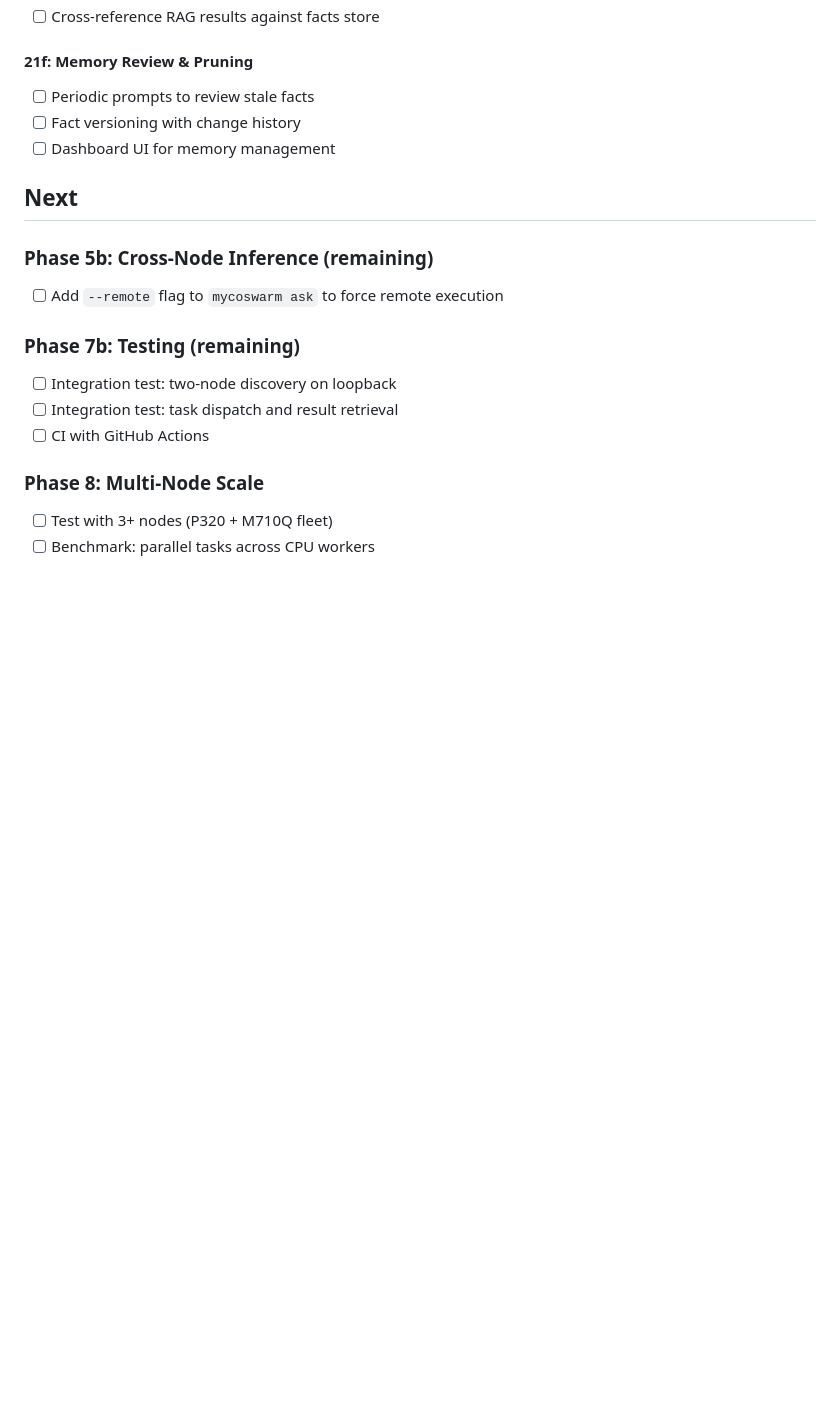
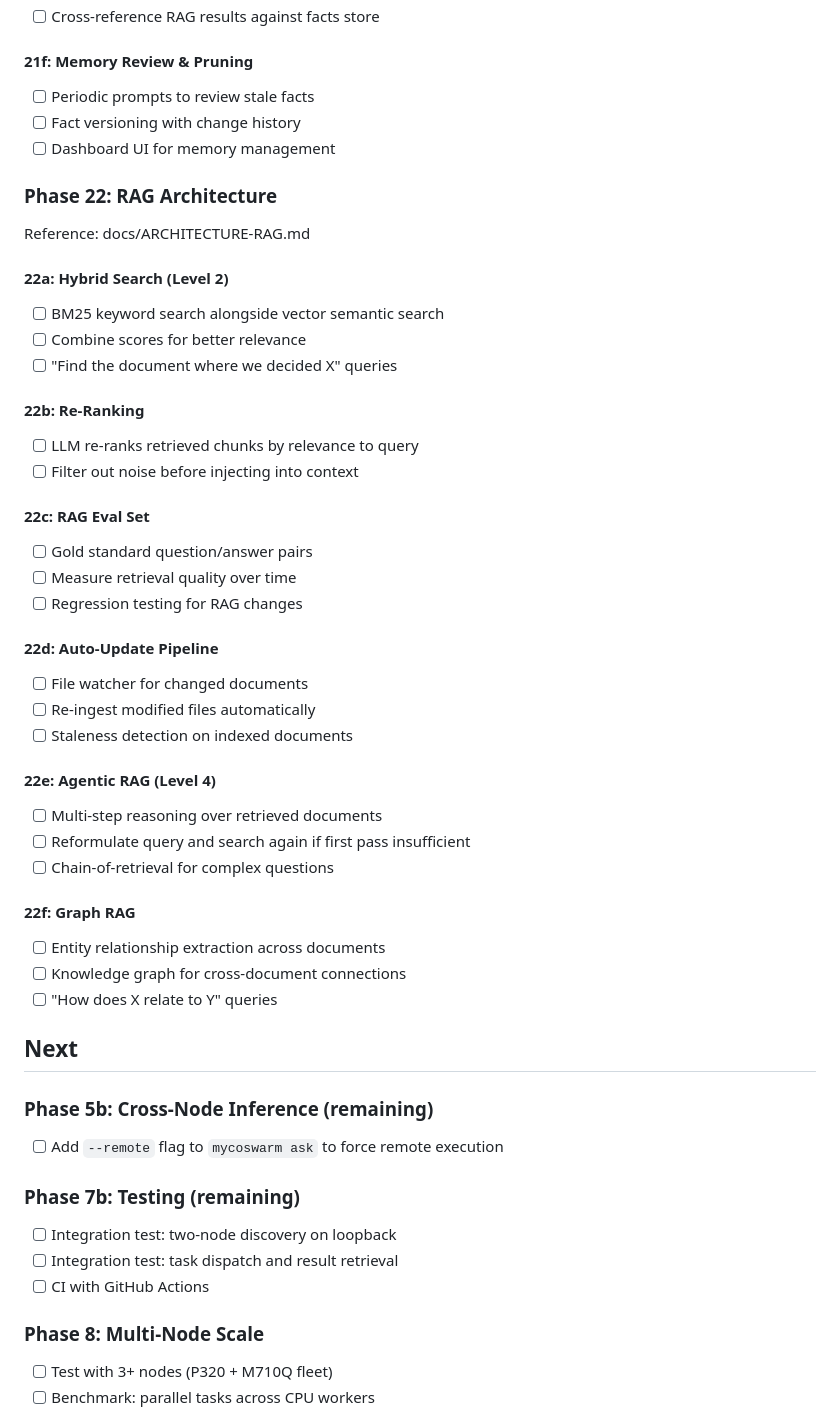
Before and after one commit to msb-msb/mycoSwarm, a Markdown page: PLAN.md, the part around the change. Drawn GitHub-style; blank space fills up the shorter version.

Commit message:
plan: add Phase 22 RAG Architecture
Co-Authored-By: Claude Opus 4.6 <noreply@anthropic.com>

```diff
--- a/PLAN.md
+++ b/PLAN.md
@@ -240,6 +240,38 @@ Reference: docs/ARCHITECTURE-MEMORY.md
 - [ ] Fact versioning with change history
 - [ ] Dashboard UI for memory management
 
+### Phase 22: RAG Architecture
+Reference: docs/ARCHITECTURE-RAG.md
+
+#### 22a: Hybrid Search (Level 2)
+- [ ] BM25 keyword search alongside vector semantic search
+- [ ] Combine scores for better relevance
+- [ ] "Find the document where we decided X" queries
+
+#### 22b: Re-Ranking
+- [ ] LLM re-ranks retrieved chunks by relevance to query
+- [ ] Filter out noise before injecting into context
+
+#### 22c: RAG Eval Set
+- [ ] Gold standard question/answer pairs
+- [ ] Measure retrieval quality over time
+- [ ] Regression testing for RAG changes
+
+#### 22d: Auto-Update Pipeline
+- [ ] File watcher for changed documents
+- [ ] Re-ingest modified files automatically
+- [ ] Staleness detection on indexed documents
+
+#### 22e: Agentic RAG (Level 4)
+- [ ] Multi-step reasoning over retrieved documents
+- [ ] Reformulate query and search again if first pass insufficient
+- [ ] Chain-of-retrieval for complex questions
+
+#### 22f: Graph RAG
+- [ ] Entity relationship extraction across documents
+- [ ] Knowledge graph for cross-document connections
+- [ ] "How does X relate to Y" queries
+
 ## Next
 
 ### Phase 5b: Cross-Node Inference (remaining)
```
